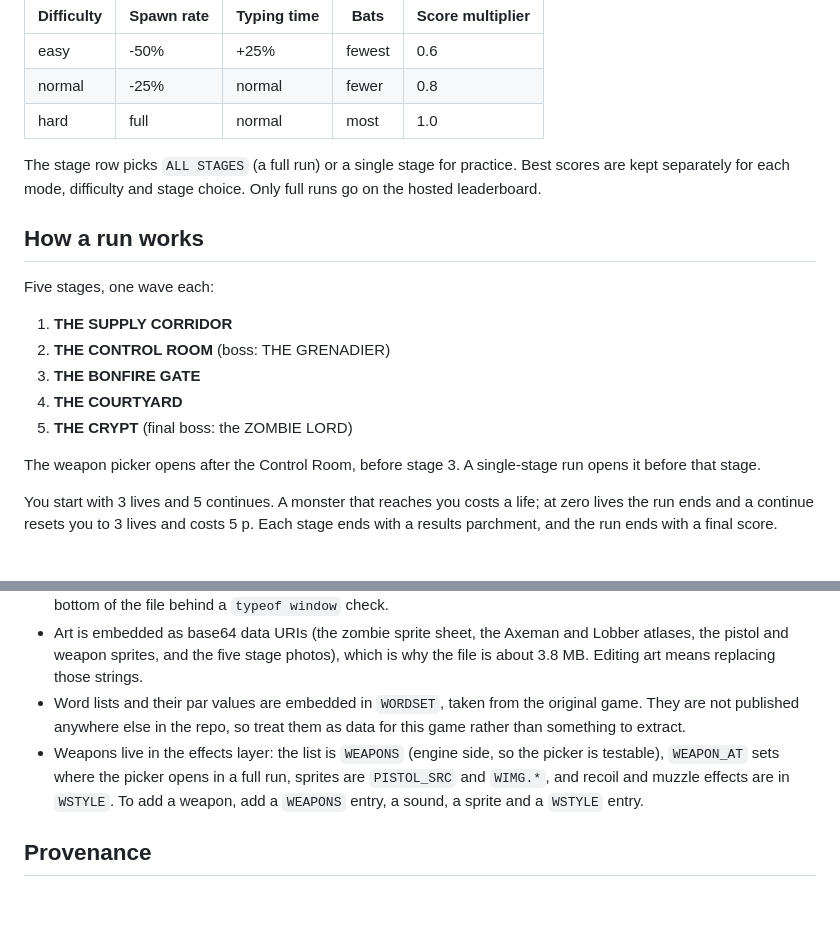
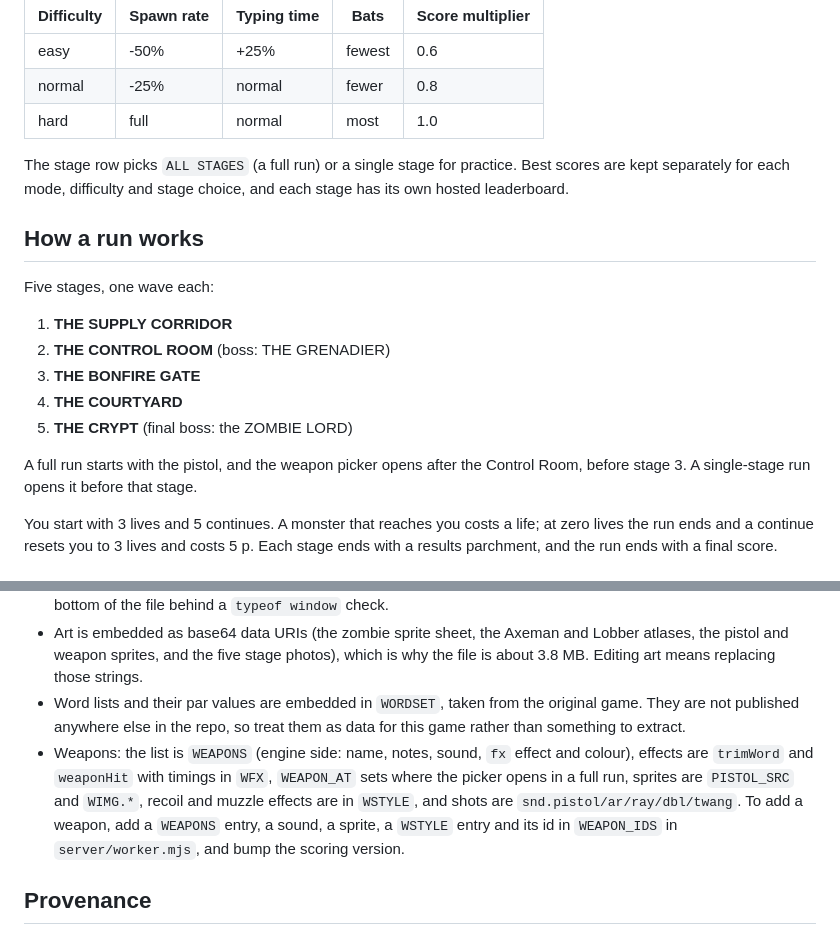
Before and after one commit to ExsoLam/Dungeon-Typer-, a Markdown page: README.md, 2 parts joined by grey strips. Rendered like a GitHub page; blank space fills up the shorter version.

```diff
--- a/README.md
+++ b/README.md
@@ -51,7 +51,7 @@ Targeting: the first letter you type locks onto the monster whose word starts wi
 | normal | -25% | normal | fewer | 0.8 |
 | hard | full | normal | most | 1.0 |
 
-The stage row picks `ALL STAGES` (a full run) or a single stage for practice. Best scores are kept separately for each mode, difficulty and stage choice. Only full runs go on the hosted leaderboard.
+The stage row picks `ALL STAGES` (a full run) or a single stage for practice. Best scores are kept separately for each mode, difficulty and stage choice, and each stage has its own hosted leaderboard.
 
 ## How a run works
 
@@ -63,7 +63,7 @@ Five stages, one wave each:
 4. **THE COURTYARD**
 5. **THE CRYPT** (final boss: the ZOMBIE LORD)
 
-The weapon picker opens after the Control Room, before stage 3. A single-stage run opens it before that stage.
+A full run starts with the pistol, and the weapon picker opens after the Control Room, before stage 3. A single-stage run opens it before that stage.
 
 You start with 3 lives and 5 continues. A monster that reaches you costs a life; at zero lives the run ends and a continue resets you to 3 lives and costs 5 p. Each stage ends with a results parchment, and the run ends with a final score.
 
@@ -203,7 +204,7 @@ docs/HOSTING.md                        hosting, database setup and the playback
 - No build and no dependencies for the game itself. Checks live in `tests/` and `scripts/check-game.py` (see AGENTS.md for the commands). The game logic is deliberately DOM free (`G`, `tierFor`, `pickFrom`, `key`, `kill`, `update`), so it can be driven headlessly; the browser glue, including music and the score client, is at the bottom of the file behind a `typeof window` check.
 - Art is embedded as base64 data URIs (the zombie sprite sheet, the Axeman and Lobber atlases, the pistol and weapon sprites, and the five stage photos), which is why the file is about 3.8 MB. Editing art means replacing those strings.
 - Word lists and their par values are embedded in `WORDSET`, taken from the original game. They are not published anywhere else in the repo, so treat them as data for this game rather than something to extract.
-- Weapons live in the effects layer: the list is `WEAPONS` (engine side, so the picker is testable), `WEAPON_AT` sets where the picker opens in a full run, sprites are `PISTOL_SRC` and `WIMG.*`, and recoil and muzzle effects are in `WSTYLE`. To add a weapon, add a `WEAPONS` entry, a sound, a sprite and a `WSTYLE` entry.
+- Weapons: the list is `WEAPONS` (engine side: name, notes, sound, `fx` effect and colour), effects are `trimWord` and `weaponHit` with timings in `WFX`, `WEAPON_AT` sets where the picker opens in a full run, sprites are `PISTOL_SRC` and `WIMG.*`, recoil and muzzle effects are in `WSTYLE`, and shots are `snd.pistol/ar/ray/dbl/twang`. To add a weapon, add a `WEAPONS` entry, a sound, a sprite, a `WSTYLE` entry and its id in `WEAPON_IDS` in `server/worker.mjs`, and bump the scoring version.
 
 ## Provenance
 
```
Also changed, not shown: other parts of README.md (+12 -11 lines), AGENTS.md (+9 -8 lines), docs/HOSTING.md (+5 -3 lines).
